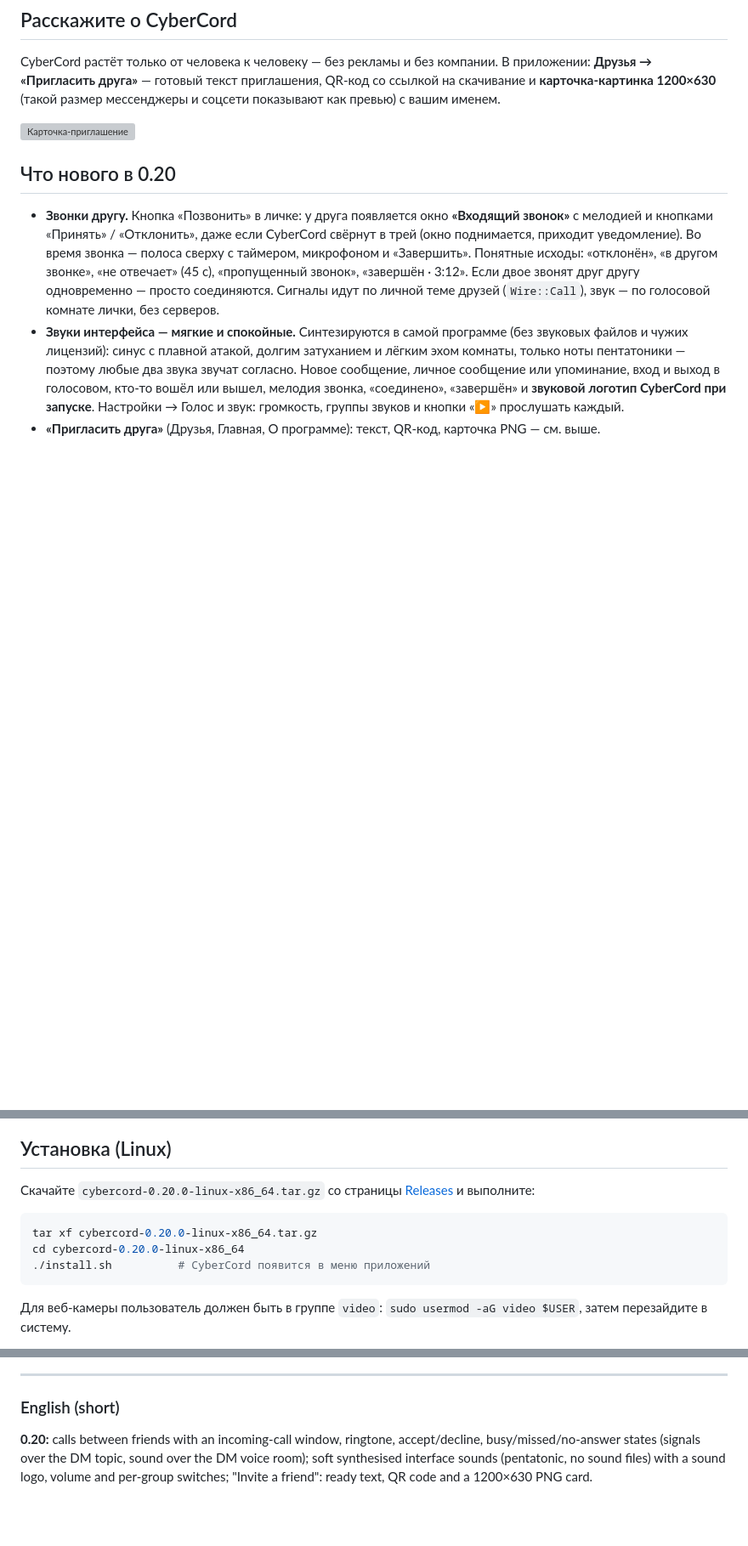
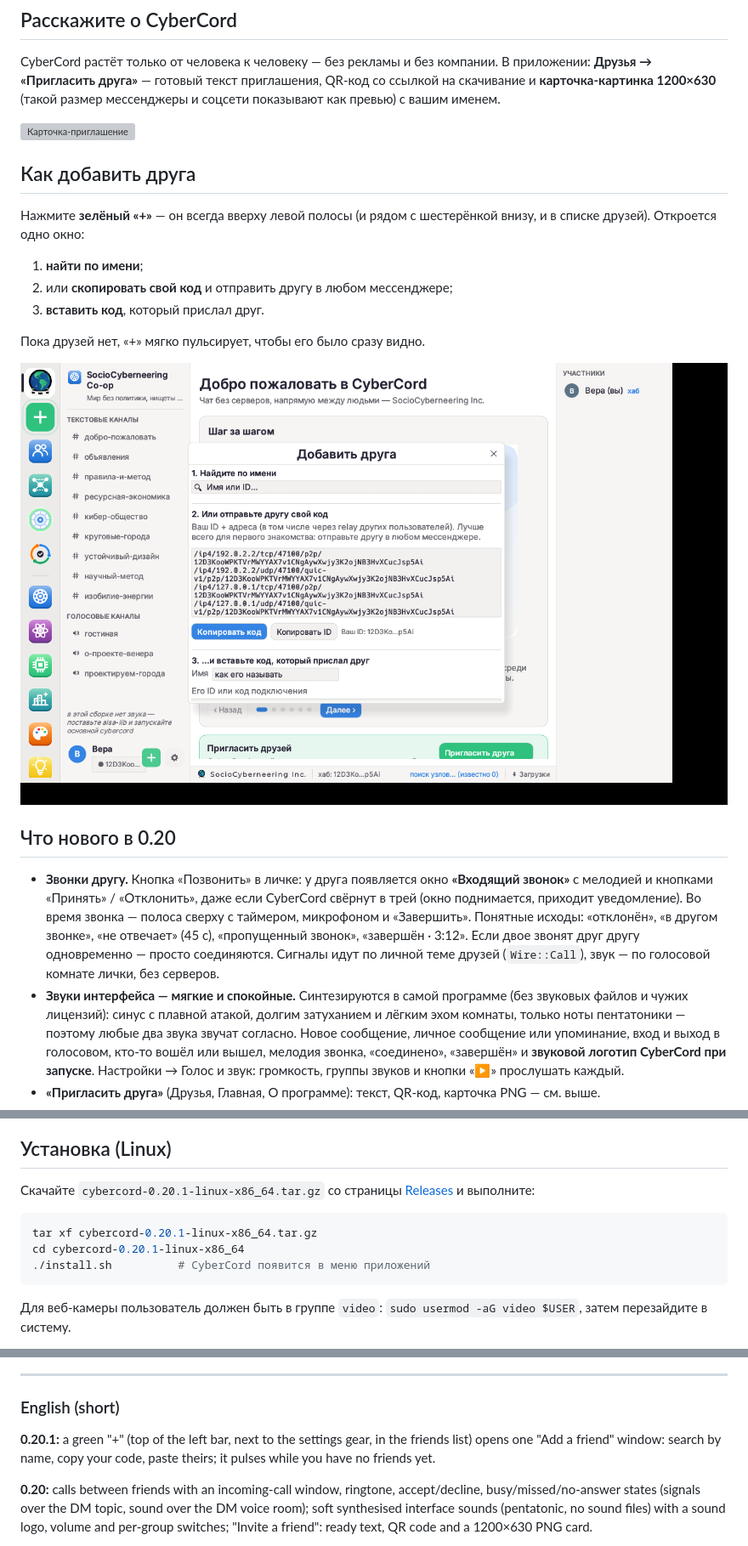
Before and after one commit to sociocyber1/CyberCord, a Markdown page: README.md, 3 parts joined by grey strips. Shown at 85% size. Drawn GitHub-style; pictures changed too: docs/img/screen-add-friend.png (added); blank space fills up the shorter version; grey boxes are pictures that could not be loaded.

````diff
--- a/README.md
+++ b/README.md
@@ -105,6 +105,19 @@ QR-код со ссылкой на скачивание и **карточка-к
 размер мессенджеры и соцсети показывают как превью) с вашим именем.
 
 ![Карточка-приглашение](docs/img/invite-card.png)
+
+## Как добавить друга
+
+Нажмите **зелёный «+»** — он всегда вверху левой полосы (и рядом с
+шестерёнкой внизу, и в списке друзей). Откроется одно окно:
+
+1. **найти по имени**;
+2. или **скопировать свой код** и отправить другу в любом мессенджере;
+3. **вставить код**, который прислал друг.
+
+Пока друзей нет, «+» мягко пульсирует, чтобы его было сразу видно.
+
+![Добавить друга](docs/img/screen-add-friend.png)
 
 ## Что нового в 0.20
 
@@ -559,12 +572,12 @@ QR-код со ссылкой на скачивание и **карточка-к
 
 ## Установка (Linux)
 
-Скачайте `cybercord-0.20.0-linux-x86_64.tar.gz` со страницы
+Скачайте `cybercord-0.20.1-linux-x86_64.tar.gz` со страницы
 [Releases](https://github.com/sociocyber1/CyberCord/releases/latest) и выполните:
 
 ```bash
-tar xf cybercord-0.20.0-linux-x86_64.tar.gz
-cd cybercord-0.20.0-linux-x86_64
+tar xf cybercord-0.20.1-linux-x86_64.tar.gz
+cd cybercord-0.20.1-linux-x86_64
 ./install.sh          # CyberCord появится в меню приложений
 ```
 
@@ -771,6 +784,8 @@ Windows: `cargo build --release --features voice,camera` (звук через WA
 
 ### English (short)
 
+**0.20.1:** a green "+" (top of the left bar, next to the settings gear, in the friends list) opens one "Add a friend" window: search by name, copy your code, paste theirs; it pulses while you have no friends yet.
+
 **0.20:** calls between friends with an incoming-call window, ringtone, accept/decline, busy/missed/no-answer states (signals over the DM topic, sound over the DM voice room); soft synthesised interface sounds (pentatonic, no sound files) with a sound logo, volume and per-group switches; "Invite a friend": ready text, QR code and a 1200×630 PNG card.
 
 **0.19:** auto-update from GitHub releases with a SHA-256 check and a data backup before installing; scientific article search (OpenAlex + arXiv) with a built-in PDF reader and sharing to chats; developer mode for testing voice on one computer (echo, tone and music bots, a second window, live counters); the city map is now "The First City".
````
Also changed, not shown: CHANGELOG.md (+3 -0 lines), 4 other files.
